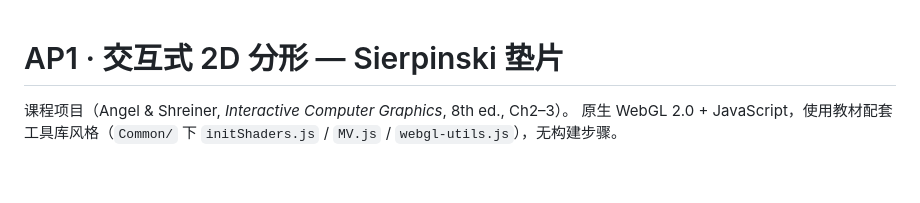
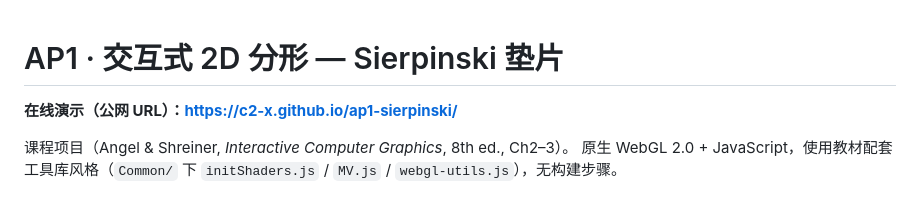
Before and after one commit to c2-x/ap1-sierpinski, a Markdown page: README.md, the part around the change. GitHub-like rendering; blank space fills up the shorter version.

Commit message:
add live demo URL to README

```diff
--- a/README.md
+++ b/README.md
@@ -1,4 +1,6 @@
 # AP1 · 交互式 2D 分形 — Sierpinski 垫片
+
+**在线演示（公网 URL）：[https://c2-x.github.io/ap1-sierpinski/](https://c2-x.github.io/ap1-sierpinski/)**
 
 课程项目（Angel & Shreiner, *Interactive Computer Graphics*, 8th ed., Ch2–3）。
 原生 WebGL 2.0 + JavaScript，使用教材配套工具库风格（`Common/` 下 `initShaders.js` / `MV.js` / `webgl-utils.js`），无构建步骤。
```
